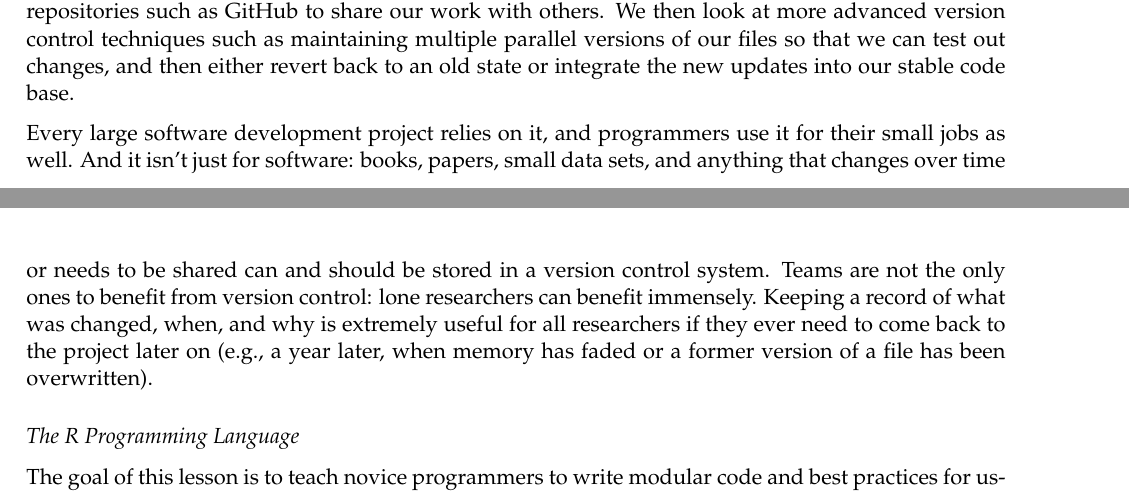
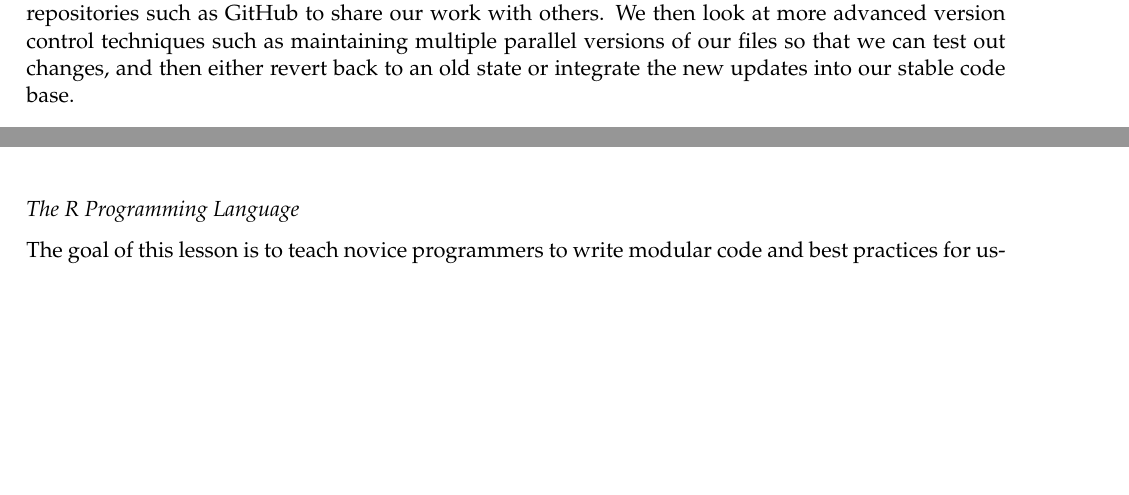
Before and after one commit to pp4rs/syllabus, an R Markdown document (pp4rs-syllabus.Rmd): two parts of pages 4 and 5 of 5, joined at a grey line, cut so that both start at the same text, the shorter picture padded with empty space. Rendered offline with R 4.5, knitr and Pandoc, then LaTeX, with nearby package versions.

Commit message:
update spiels

```diff
--- a/pp4rs-syllabus.Rmd
+++ b/pp4rs-syllabus.Rmd
@@ -149,10 +149,6 @@ The idea of a formal version control software is to take systematic 'snapshots'
 We introduce the basics of version control using Git, and show how to use it with online repositories such as GitHub to share our work with others.
 We then look at more advanced version control techniques such as maintaining multiple parallel versions of our files so that we can test out changes, and then either revert back to an old state or integrate the new updates into our stable code base.
 
-Every large software development project relies on it, and programmers use it for their small jobs as well.
-And it isn’t just for software: books, papers, small data sets, and anything that changes over time or needs to be shared can and should be stored in a version control system.
-Teams are not the only ones to benefit from version control: lone researchers can benefit immensely. Keeping a record of what was changed, when, and why is extremely useful for all researchers if they ever need to come back to the project later on (e.g., a year later, when memory has faded or a former version of a file has been overwritten).
-
 ### The R Programming Language
 
 The goal of this lesson is to teach novice programmers to write modular code and best practices for using R for data analysis.
```
